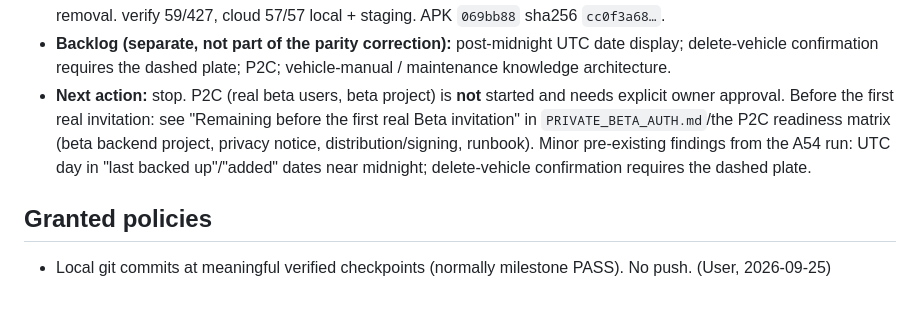
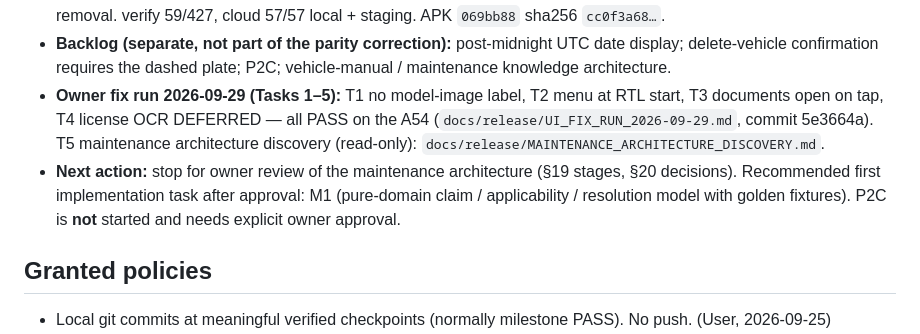
Before and after one commit to simofe8-png/AutoKeep, a Markdown page: CURRENT_STATUS.md, the part around the change. Drawn GitHub-style; blank space fills up the shorter version.

Commit message:
Task 5: maintenance schedule architecture discovery (read-only report)
Co-Authored-By: Claude Opus 5.5 <noreply@anthropic.com>

```diff
--- a/CURRENT_STATUS.md
+++ b/CURRENT_STATUS.md
@@ -18,7 +18,8 @@ _Last updated: 2026-09-28_
 - **License-scan OCR POC (Tesseract on-device, owner-approved 2026-09-28): synthetic evaluation done, NOT PASS.** `docs/release/LICENSE_OCR_POC.md`. Local module `modules/license-ocr` (Tesseract4Android 4.9.0 / Tesseract 5.5.1, heb+eng tessdata_fast); plate-first flow; +10.0 MB APK; 0 bytes network during OCR; offline works; image deleted; no text in logcat. **Next: owner photographs a real license with POC APK `a565bea` (sha256 `ec7b37a2…`) on the A54.** Not promoted to production.
 - **Vehicle image (approved Ibiza scope, 2026-09-29): IMPLEMENTED; A54 A–D, F–I PASS, E (real camera photo) left to the owner.** `docs/release/VEHICLE_IMAGE_IMPLEMENTATION.md`. Catalog `vehicle_reference_images` + bucket `vehicle-references` (staging migrations `20260929000001/2` applied, 2 CC BY-SA 4.0 Ibiza references published); class key + high-confidence phase rules; searching/found/question/no-image/offline states; user photo priority + removal. verify 59/427, cloud 57/57 local + staging. APK `069bb88` sha256 `cc0f3a68…`.
 - **Backlog (separate, not part of the parity correction):** post-midnight UTC date display; delete-vehicle confirmation requires the dashed plate; P2C; vehicle-manual / maintenance knowledge architecture.
-- **Next action:** stop. P2C (real beta users, beta project) is **not** started and needs explicit owner approval. Before the first real invitation: see "Remaining before the first real Beta invitation" in `PRIVATE_BETA_AUTH.md`/the P2C readiness matrix (beta backend project, privacy notice, distribution/signing, runbook). Minor pre-existing findings from the A54 run: UTC day in "last backed up"/"added" dates near midnight; delete-vehicle confirmation requires the dashed plate.
+- **Owner fix run 2026-09-29 (Tasks 1–5):** T1 no model-image label, T2 menu at RTL start, T3 documents open on tap, T4 license OCR DEFERRED — all PASS on the A54 (`docs/release/UI_FIX_RUN_2026-09-29.md`, commit 5e3664a). T5 maintenance architecture discovery (read-only): `docs/release/MAINTENANCE_ARCHITECTURE_DISCOVERY.md`.
+- **Next action:** stop for owner review of the maintenance architecture (§19 stages, §20 decisions). Recommended first implementation task after approval: M1 (pure-domain claim / applicability / resolution model with golden fixtures). P2C is **not** started and needs explicit owner approval.
 
 ## Granted policies
 
```
Also changed, not shown: docs/release/MAINTENANCE_ARCHITECTURE_DISCOVERY.md (added, +401 -0 lines).
